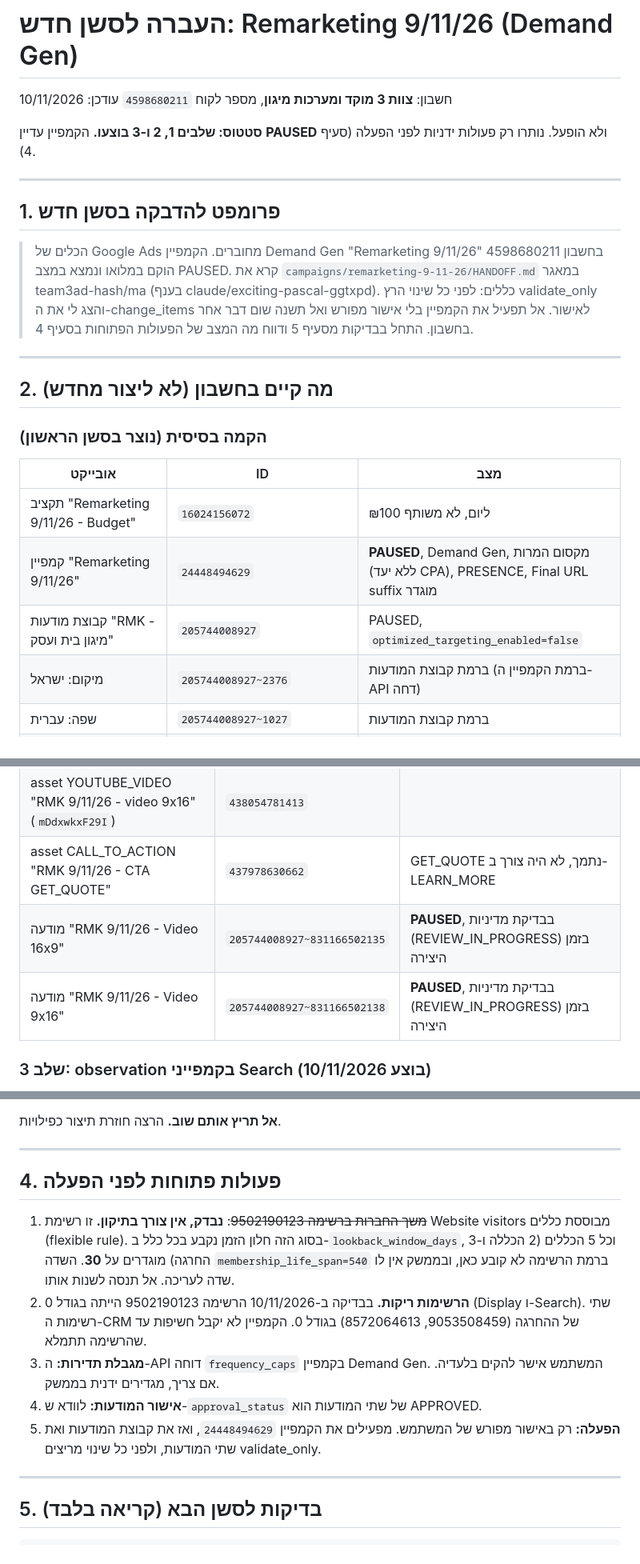
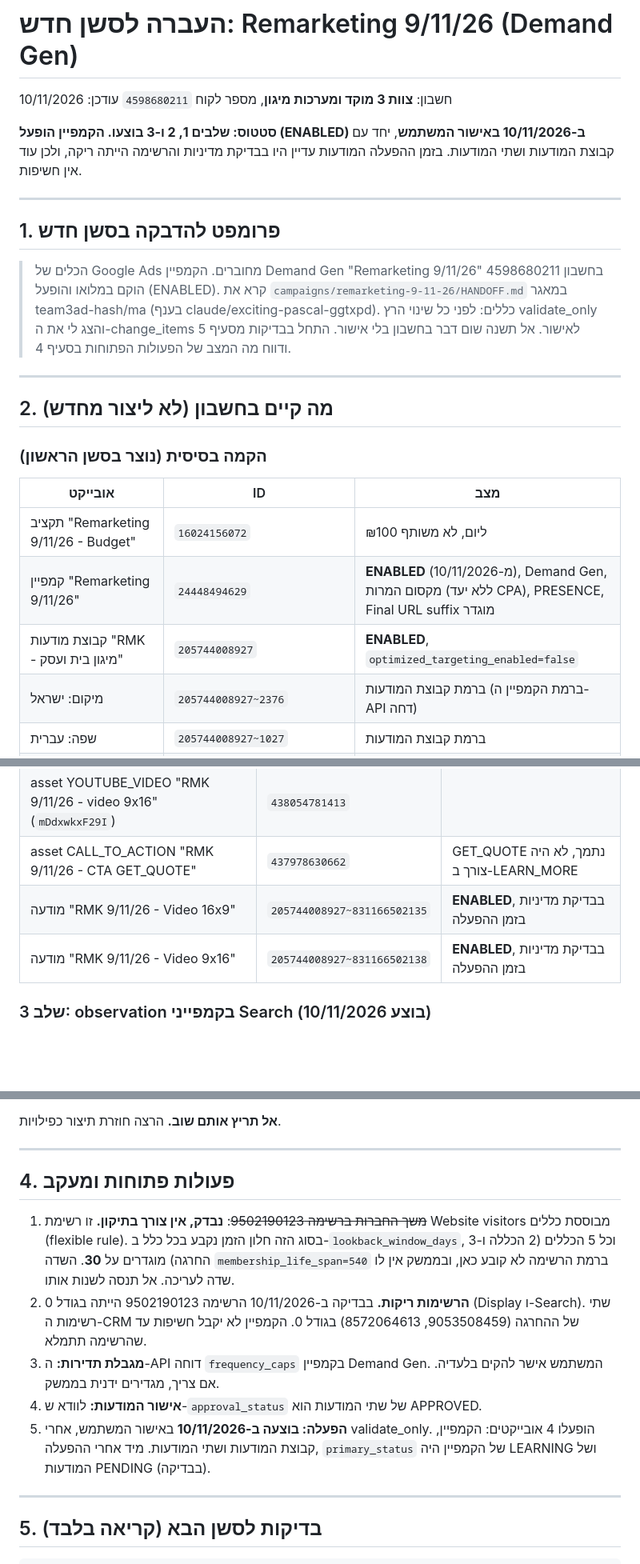
Before and after one commit to team3ad-hash/ma, a Markdown page: campaigns/remarketing-9-11-26/HANDOFF.md, 3 parts joined by grey strips. Shown at 80% size. Rendered like a GitHub page; blank space fills up the shorter version.

Commit message:
Handoff: Remarketing 9/11/26 campaign enabled
Campaign, ad group and both ads were set to ENABLED with the user's
approval; ads were still under policy review at the time.

Co-Authored-By: Claude Opus 5.5 <noreply@anthropic.com>
Claude-Session: https://claude.ai/code/session_01YE75EhW3bFkcD3xZBCYBKc

```diff
--- a/campaigns/remarketing-9-11-26/HANDOFF.md
+++ b/campaigns/remarketing-9-11-26/HANDOFF.md
@@ -3,15 +3,15 @@
 חשבון: **צוות 3 מוקד ומערכות מיגון**, מספר לקוח `4598680211`
 עודכן: 10/11/2026
 
-**סטטוס: שלבים 1, 2 ו-3 בוצעו.** הקמפיין עדיין **PAUSED** ולא הופעל. נותרו רק פעולות ידניות לפני הפעלה (סעיף 4).
+**סטטוס: שלבים 1, 2 ו-3 בוצעו. הקמפיין הופעל (ENABLED) ב-10/11/2026 באישור המשתמש**, יחד עם קבוצת המודעות ושתי המודעות. בזמן ההפעלה המודעות עדיין היו בבדיקת מדיניות והרשימה הייתה ריקה, ולכן עוד אין חשיפות.
 
 ---
 
 ## 1. פרומפט להדבקה בסשן חדש
 
-> הכלים של Google Ads מחוברים. הקמפיין Demand Gen "Remarketing 9/11/26" בחשבון 4598680211 הוקם במלואו ונמצא במצב PAUSED.
+> הכלים של Google Ads מחוברים. הקמפיין Demand Gen "Remarketing 9/11/26" בחשבון 4598680211 הוקם במלואו והופעל (ENABLED).
 > קרא את `campaigns/remarketing-9-11-26/HANDOFF.md` במאגר team3ad-hash/ma (בענף claude/exciting-pascal-ggtxpd).
-> כללים: לפני כל שינוי הרץ validate_only והצג לי את ה-change_items לאישור. אל תפעיל את הקמפיין בלי אישור מפורש ואל תשנה שום דבר אחר בחשבון.
+> כללים: לפני כל שינוי הרץ validate_only והצג לי את ה-change_items לאישור. אל תשנה שום דבר בחשבון בלי אישור.
 > התחל בבדיקות מסעיף 5 ודווח מה המצב של הפעולות הפתוחות בסעיף 4.
 
 ---
@@ -23,8 +23,8 @@
 | אובייקט | ID | מצב |
 |---|---|---|
 | תקציב "Remarketing 9/11/26 - Budget" | `16024156072` | ₪100 ליום, לא משותף |
-| קמפיין "Remarketing 9/11/26" | `24448494629` | **PAUSED**, Demand Gen, מקסום המרות (ללא יעד CPA), PRESENCE, Final URL suffix מוגדר |
-| קבוצת מודעות "RMK - מיגון בית ועסק" | `205744008927` | PAUSED, `optimized_targeting_enabled=false` |
+| קמפיין "Remarketing 9/11/26" | `24448494629` | **ENABLED** (מ-10/11/2026), Demand Gen, מקסום המרות (ללא יעד CPA), PRESENCE, Final URL suffix מוגדר |
+| קבוצת מודעות "RMK - מיגון בית ועסק" | `205744008927` | **ENABLED**, `optimized_targeting_enabled=false` |
 | מיקום: ישראל | `205744008927~2376` | ברמת קבוצת המודעות (ברמת הקמפיין ה-API דחה) |
 | שפה: עברית | `205744008927~1027` | ברמת קבוצת המודעות |
 | Audience "RMK 9/11/26 - מיגון 30 יום ללא לידים ולקוחות" | `364880836` | כולל את 9502190123. מחריג את 7250549130, 9053508459 ו-8572064613 |
@@ -48,8 +48,8 @@ Final URL suffix:
 | asset YOUTUBE_VIDEO "RMK 9/11/26 - video 16x9" (`FL8RVVDjBzA`) | `438054745500` | |
 | asset YOUTUBE_VIDEO "RMK 9/11/26 - video 9x16" (`mDdxwkxF29I`) | `438054781413` | |
 | asset CALL_TO_ACTION "RMK 9/11/26 - CTA GET_QUOTE" | `437978630662` | GET_QUOTE נתמך, לא היה צורך ב-LEARN_MORE |
-| מודעה "RMK 9/11/26 - Video 16x9" | `205744008927~831166502135` | **PAUSED**, בבדיקת מדיניות (REVIEW_IN_PROGRESS) בזמן היצירה |
-| מודעה "RMK 9/11/26 - Video 9x16" | `205744008927~831166502138` | **PAUSED**, בבדיקת מדיניות (REVIEW_IN_PROGRESS) בזמן היצירה |
+| מודעה "RMK 9/11/26 - Video 16x9" | `205744008927~831166502135` | **ENABLED**, בבדיקת מדיניות בזמן ההפעלה |
+| מודעה "RMK 9/11/26 - Video 9x16" | `205744008927~831166502138` | **ENABLED**, בבדיקת מדיניות בזמן ההפעלה |
 
 ### שלב 3: observation בקמפייני Search (בוצע 10/11/2026)
 
@@ -74,13 +74,13 @@ Final URL suffix:
 
 ---
 
-## 4. פעולות פתוחות לפני הפעלה
+## 4. פעולות פתוחות ומעקב
 
 1. ~~משך החברות ברשימה 9502190123~~: **נבדק, אין צורך בתיקון.** זו רשימת Website visitors מבוססת כללים (flexible rule). בסוג הזה חלון הזמן נקבע בכל כלל ב-`lookback_window_days`, וכל 5 הכללים (2 הכללה ו-3 החרגה) מוגדרים על **30**. השדה `membership_life_span=540` ברמת הרשימה לא קובע כאן, ובממשק אין לו שדה לעריכה. אל תנסה לשנות אותו.
 2. **הרשימות ריקות.** בבדיקה ב-10/11/2026 הרשימה 9502190123 הייתה בגודל 0 (Display ו-Search). שתי רשימות ה-CRM של ההחרגה (9053508459, 8572064613) בגודל 0. הקמפיין לא יקבל חשיפות עד שהרשימה תתמלא.
 3. **מגבלת תדירות:** ה-API דוחה `frequency_caps` בקמפיין Demand Gen. המשתמש אישר להקים בלעדיה. אם צריך, מגדירים ידנית בממשק.
 4. **אישור המודעות:** לוודא ש-`approval_status` של שתי המודעות הוא APPROVED.
-5. **הפעלה:** רק באישור מפורש של המשתמש. מפעילים את הקמפיין `24448494629`, ואז את קבוצת המודעות ואת שתי המודעות, ולפני כל שינוי מריצים validate_only.
+5. **הפעלה: בוצעה ב-10/11/2026** באישור המשתמש, אחרי validate_only. הופעלו 4 אובייקטים: הקמפיין, קבוצת המודעות ושתי המודעות. מיד אחרי ההפעלה, `primary_status` של הקמפיין היה LEARNING ושל המודעות PENDING (בבדיקה).
 
 ---
 
```
